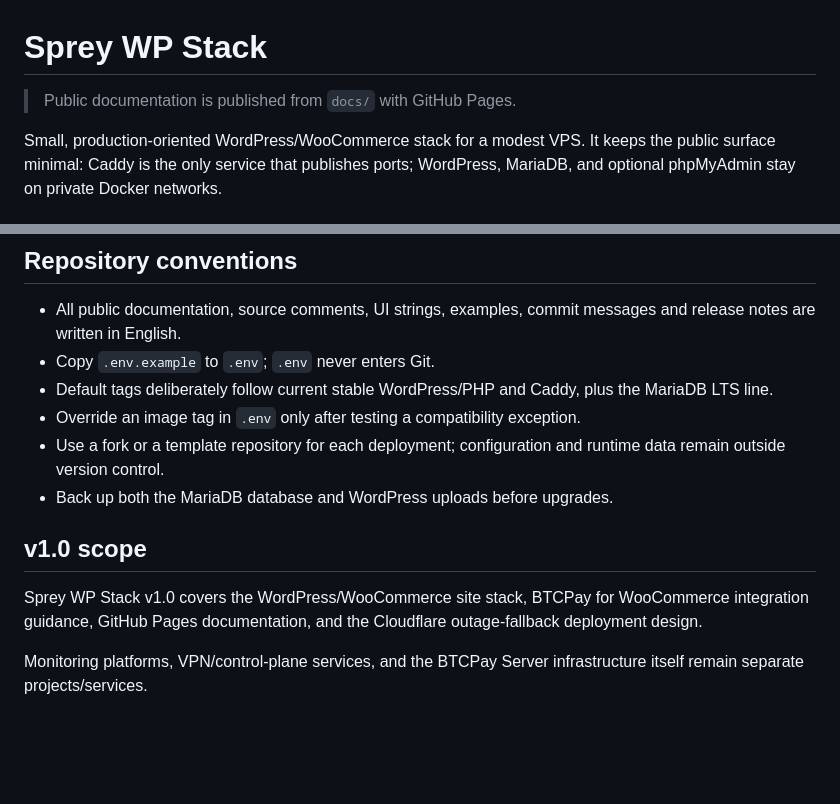
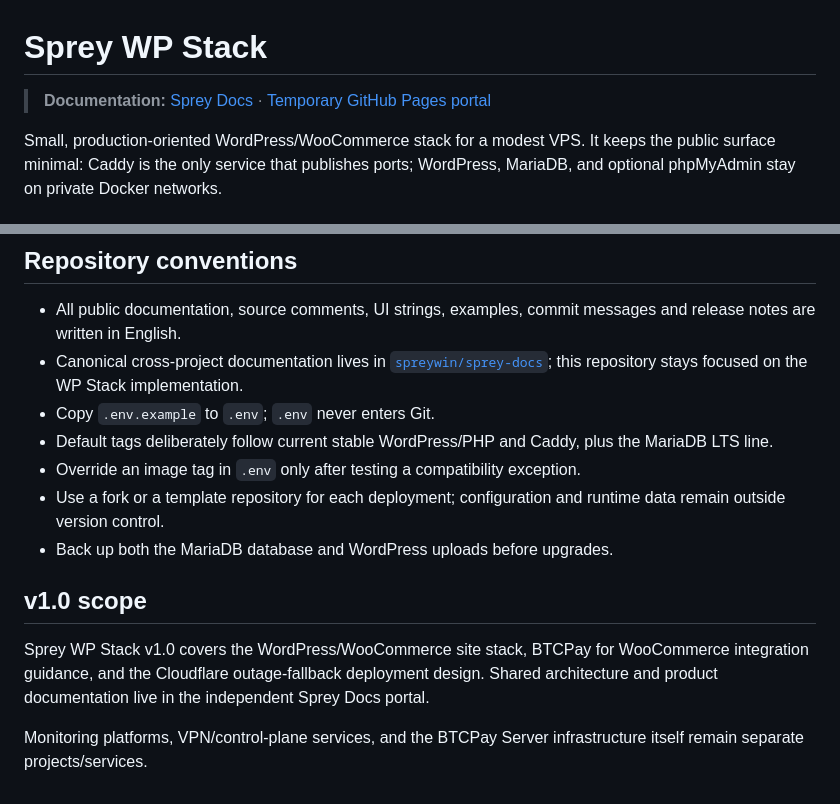
Before and after one commit to spreywin/sprey-wp-stack, a Markdown page: README.md, 2 parts joined by grey strips. GitHub-like rendering; blank space fills up the shorter version.

Commit message:
docs: link Sprey WP Stack to canonical documentation portal

```diff
--- a/README.md
+++ b/README.md
@@ -1,6 +1,6 @@
 # Sprey WP Stack
 
-> Public documentation is published from `docs/` with GitHub Pages.
+> **Documentation:** [Sprey Docs](https://docs.sprey.win/stacks/wp-stack/) · [Temporary GitHub Pages portal](https://spreywin.github.io/sprey-docs/stacks/wp-stack/)
 
 Small, production-oriented WordPress/WooCommerce stack for a modest VPS. It keeps the public surface minimal: Caddy is the only service that publishes ports; WordPress, MariaDB, and optional phpMyAdmin stay on private Docker networks.
 
@@ -112,6 +112,7 @@ Do not run `docker compose down -v` on a live stack: it removes the named volume
 ## Repository conventions
 
 - All public documentation, source comments, UI strings, examples, commit messages and release notes are written in English.
+- Canonical cross-project documentation lives in [`spreywin/sprey-docs`](https://github.com/spreywin/sprey-docs); this repository stays focused on the WP Stack implementation.
 - Copy `.env.example` to `.env`; `.env` never enters Git.
 - Default tags deliberately follow current stable WordPress/PHP and Caddy, plus the MariaDB LTS line.
 - Override an image tag in `.env` only after testing a compatibility exception.
@@ -120,6 +121,6 @@ Do not run `docker compose down -v` on a live stack: it removes the named volume
 
 ## v1.0 scope
 
-Sprey WP Stack v1.0 covers the WordPress/WooCommerce site stack, BTCPay for WooCommerce integration guidance, GitHub Pages documentation, and the Cloudflare outage-fallback deployment design.
+Sprey WP Stack v1.0 covers the WordPress/WooCommerce site stack, BTCPay for WooCommerce integration guidance, and the Cloudflare outage-fallback deployment design. Shared architecture and product documentation live in the independent Sprey Docs portal.
 
 Monitoring platforms, VPN/control-plane services, and the BTCPay Server infrastructure itself remain separate projects/services.
```
